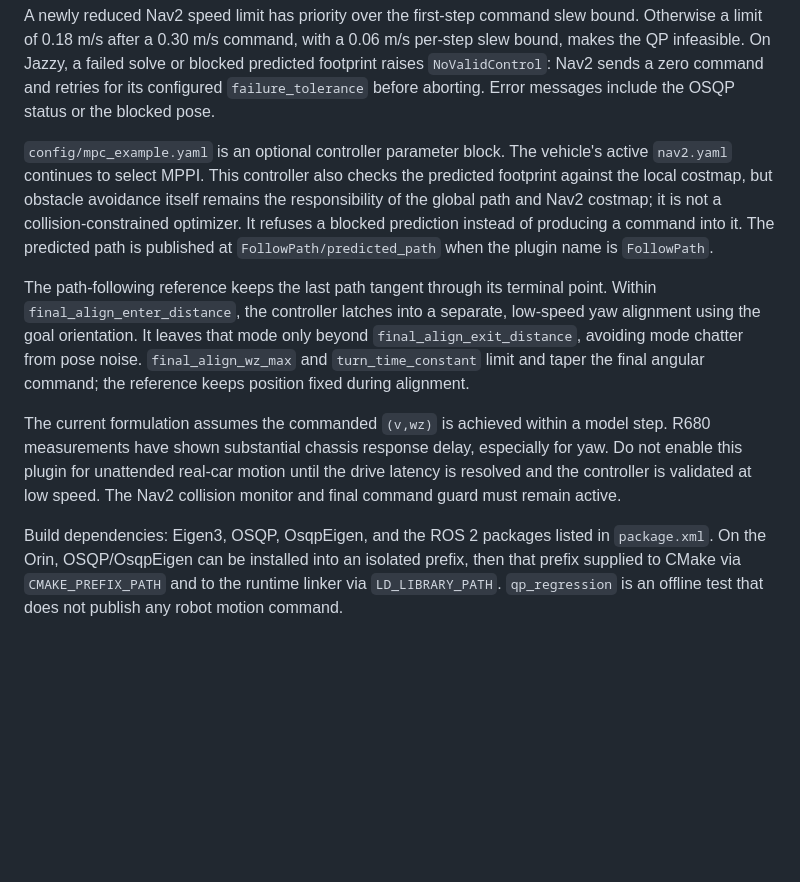
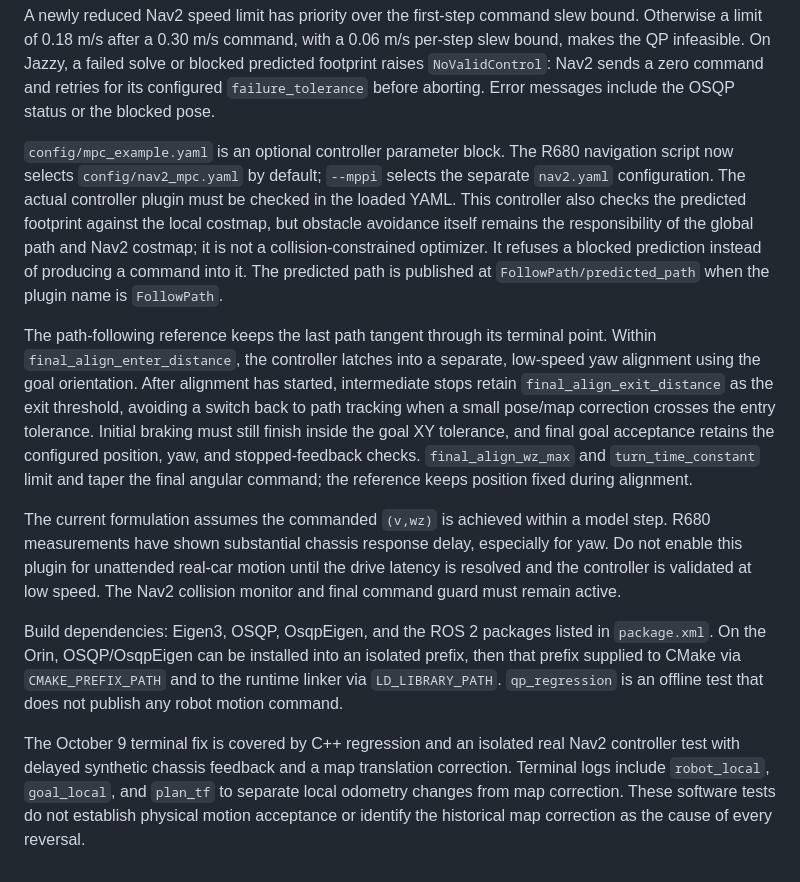
Before and after one commit to JakukuR/Wheel_nav, a Markdown page: README.md, the part around the change. Rendered like a GitHub page; blank space fills up the shorter version.

Commit message:
docs: align README with current cuVSLAM and MPC navigation chain

```diff
--- a/README.md
+++ b/README.md
@@ -33,8 +33,9 @@ solve or blocked predicted footprint raises `NoValidControl`: Nav2 sends a
 zero command and retries for its configured `failure_tolerance` before
 aborting. Error messages include the OSQP status or the blocked pose.
 
-`config/mpc_example.yaml` is an optional controller parameter block. The
-vehicle's active `nav2.yaml` continues to select MPPI. This controller also
+`config/mpc_example.yaml` is an optional controller parameter block. The R680 navigation script now selects `config/nav2_mpc.yaml` by default;
+`--mppi` selects the separate `nav2.yaml` configuration. The actual controller
+plugin must be checked in the loaded YAML. This controller also
 checks the predicted footprint against the local costmap, but obstacle
 avoidance itself remains the responsibility of the global path and Nav2
 costmap; it is not a collision-constrained optimizer. It refuses a blocked
@@ -43,9 +44,11 @@ published at `FollowPath/predicted_path` when the plugin name is `FollowPath`.
 
 The path-following reference keeps the last path tangent through its terminal
 point. Within `final_align_enter_distance`, the controller latches into a
-separate, low-speed yaw alignment using the goal orientation. It leaves that
-mode only beyond `final_align_exit_distance`, avoiding mode chatter from pose
-noise. `final_align_wz_max` and `turn_time_constant` limit and taper the final
+separate, low-speed yaw alignment using the goal orientation. After alignment has started, intermediate stops retain
+`final_align_exit_distance` as the exit threshold, avoiding a switch back to path
+tracking when a small pose/map correction crosses the entry tolerance. Initial
+braking must still finish inside the goal XY tolerance, and final goal acceptance
+retains the configured position, yaw, and stopped-feedback checks. `final_align_wz_max` and `turn_time_constant` limit and taper the final
 angular command; the reference keeps position fixed during alignment.
 
 The current formulation assumes the commanded `(v,wz)` is achieved within a
@@ -59,3 +62,11 @@ Build dependencies: Eigen3, OSQP, OsqpEigen, and the ROS 2 packages listed in
 prefix, then that prefix supplied to CMake via `CMAKE_PREFIX_PATH` and to the
 runtime linker via `LD_LIBRARY_PATH`. `qp_regression` is an offline test that
 does not publish any robot motion command.
+
+
+The October 9 terminal fix is covered by C++ regression and an isolated real Nav2
+controller test with delayed synthetic chassis feedback and a map translation
+correction. Terminal logs include `robot_local`, `goal_local`, and `plan_tf` to
+separate local odometry changes from map correction. These software tests do not
+establish physical motion acceptance or identify the historical map correction
+as the cause of every reversal.
```
